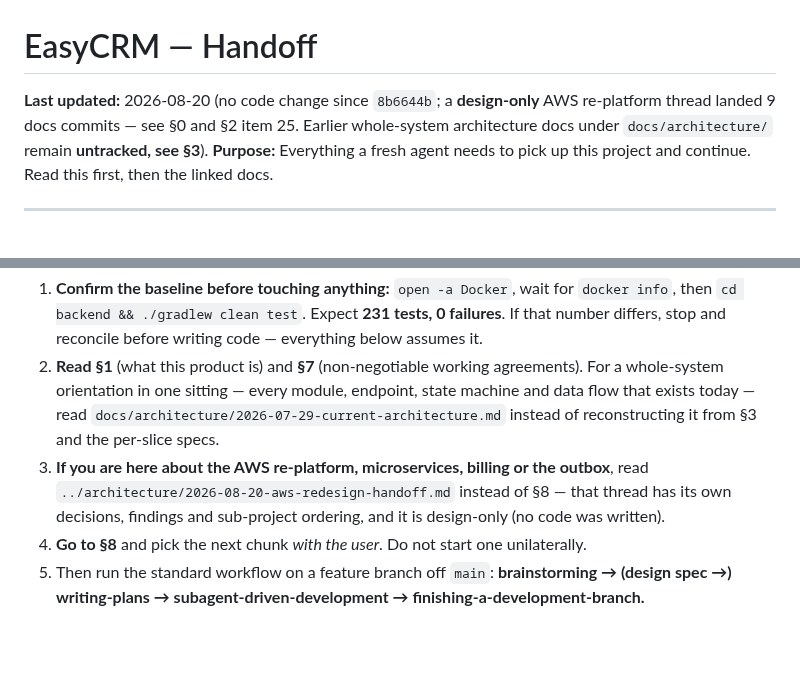
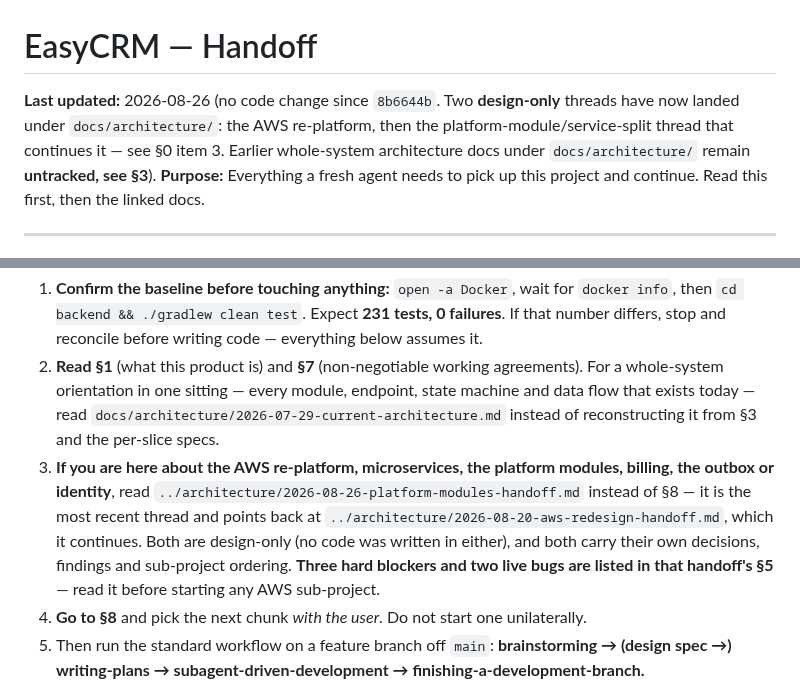
Before and after one commit to divyam-agarwal/eazy-crm, a Markdown page: docs/superpowers/HANDOFF.md, 2 parts joined by grey strips. Drawn GitHub-style; blank space fills up the shorter version.

```diff
--- a/docs/superpowers/HANDOFF.md
+++ b/docs/superpowers/HANDOFF.md
@@ -1,7 +1,8 @@
 # EasyCRM — Handoff
 
-**Last updated:** 2026-08-20 (no code change since `8b6644b`; a **design-only** AWS re-platform
-thread landed 9 docs commits — see §0 and §2 item 25. Earlier whole-system architecture docs under
+**Last updated:** 2026-08-26 (no code change since `8b6644b`. Two **design-only** threads have now
+landed under `docs/architecture/`: the AWS re-platform, then the platform-module/service-split
+thread that continues it — see §0 item 3. Earlier whole-system architecture docs under
 `docs/architecture/` remain **untracked, see §3**).
 **Purpose:** Everything a fresh agent needs to pick up this project and continue. Read this first, then the linked docs.
 
@@ -20,9 +21,13 @@ build — there is no half-finished task to rescue. The only uncommitted thing i
    whole-system orientation in one sitting — every module, endpoint, state machine and data flow
    that exists today — read `docs/architecture/2026-07-29-current-architecture.md` instead of
    reconstructing it from §3 and the per-slice specs.
-3. **If you are here about the AWS re-platform, microservices, billing or the outbox**, read
-   `../architecture/2026-08-20-aws-redesign-handoff.md` instead of §8 — that thread has its own
-   decisions, findings and sub-project ordering, and it is design-only (no code was written).
+3. **If you are here about the AWS re-platform, microservices, the platform modules, billing,
+   the outbox or identity**, read `../architecture/2026-08-26-platform-modules-handoff.md`
+   instead of §8 — it is the most recent thread and points back at
+   `../architecture/2026-08-20-aws-redesign-handoff.md`, which it continues. Both are design-only
+   (no code was written in either), and both carry their own decisions, findings and sub-project
+   ordering. **Three hard blockers and two live bugs are listed in that handoff's §5** — read it
+   before starting any AWS sub-project.
 4. **Go to §8** and pick the next chunk *with the user*. Do not start one unilaterally.
 5. Then run the standard workflow on a feature branch off `main`:
    **brainstorming → (design spec →) writing-plans → subagent-driven-development →
```
Also changed, not shown: docs/architecture/2026-08-20-aws-redesign-handoff.md (+6 -0 lines), docs/architecture/2026-08-26-platform-modules-handoff.md (added, +185 -0 lines).
